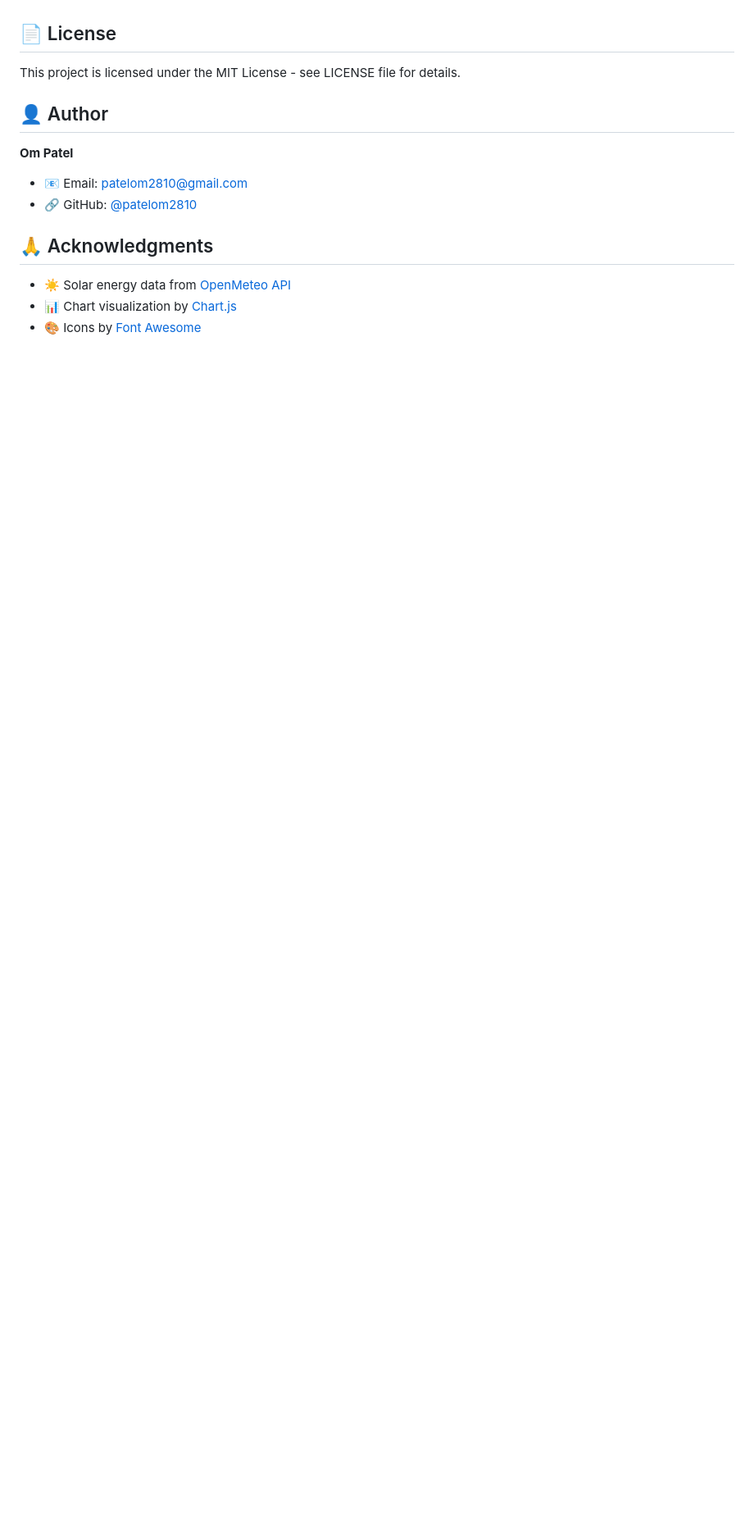
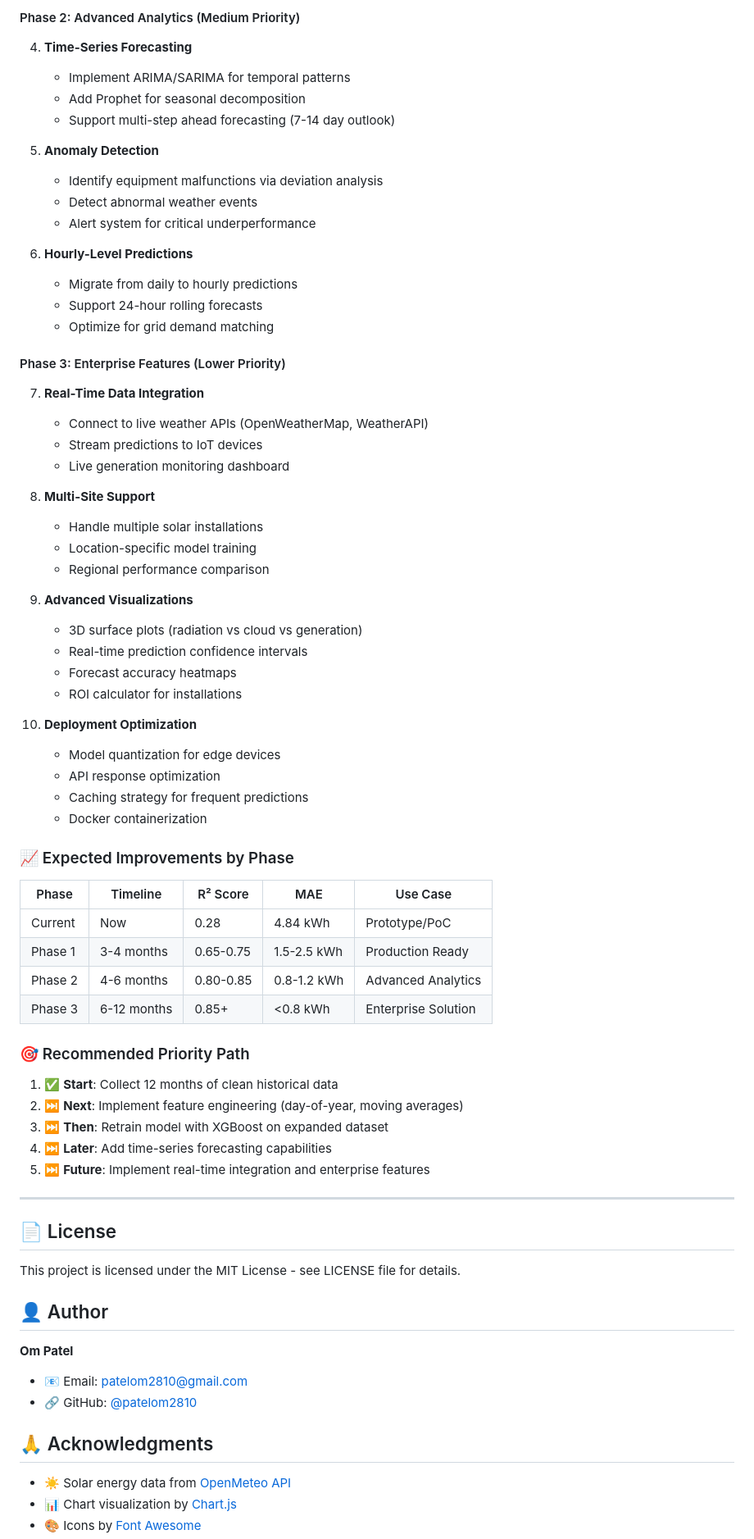
Before and after one commit to patelom2810/Solar-Energy-Generation-Weather-Analytics, a Markdown page: README.md, the part around one of its changes. Shown at 82% size. Rendered like a GitHub page; blank space fills up the shorter version.

```diff
--- a/README.md
+++ b/README.md
@@ -359,3 +413,60 @@ By Cloud Cover:
+#### Phase 2: Advanced Analytics (Medium Priority)
+4. **Time-Series Forecasting**
+   - Implement ARIMA/SARIMA for temporal patterns
+   - Add Prophet for seasonal decomposition
+   - Support multi-step ahead forecasting (7-14 day outlook)
+
+5. **Anomaly Detection**
+   - Identify equipment malfunctions via deviation analysis
+   - Detect abnormal weather events
+   - Alert system for critical underperformance
+
+6. **Hourly-Level Predictions**
+   - Migrate from daily to hourly predictions
+   - Support 24-hour rolling forecasts
+   - Optimize for grid demand matching
+
+#### Phase 3: Enterprise Features (Lower Priority)
+7. **Real-Time Data Integration**
+   - Connect to live weather APIs (OpenWeatherMap, WeatherAPI)
+   - Stream predictions to IoT devices
+   - Live generation monitoring dashboard
+
+8. **Multi-Site Support**
+   - Handle multiple solar installations
+   - Location-specific model training
+   - Regional performance comparison
+
+9. **Advanced Visualizations**
+   - 3D surface plots (radiation vs cloud vs generation)
+   - Real-time prediction confidence intervals
+   - Forecast accuracy heatmaps
+   - ROI calculator for installations
+
+10. **Deployment Optimization**
+    - Model quantization for edge devices
+    - API response optimization
+    - Caching strategy for frequent predictions
+    - Docker containerization
+
+### 📈 Expected Improvements by Phase
+
+| Phase | Timeline | R² Score | MAE | Use Case |
+|-------|----------|----------|-----|----------|
+| Current | Now | 0.28 | 4.84 kWh | Prototype/PoC |
+| Phase 1 | 3-4 months | 0.65-0.75 | 1.5-2.5 kWh | Production Ready |
+| Phase 2 | 4-6 months | 0.80-0.85 | 0.8-1.2 kWh | Advanced Analytics |
+| Phase 3 | 6-12 months | 0.85+ | <0.8 kWh | Enterprise Solution |
+
+### 🎯 Recommended Priority Path
+1. ✅ **Start**: Collect 12 months of clean historical data
+2. ⏭️ **Next**: Implement feature engineering (day-of-year, moving averages)
+3. ⏭️ **Then**: Retrain model with XGBoost on expanded dataset
+4. ⏭️ **Later**: Add time-series forecasting capabilities
+5. ⏭️ **Future**: Implement real-time integration and enterprise features
+
+---
+
 ## 📄 License
 
 This project is licensed under the MIT License - see LICENSE file for details.
```
Also changed, not shown: other parts of README.md (+54 -0 lines).
